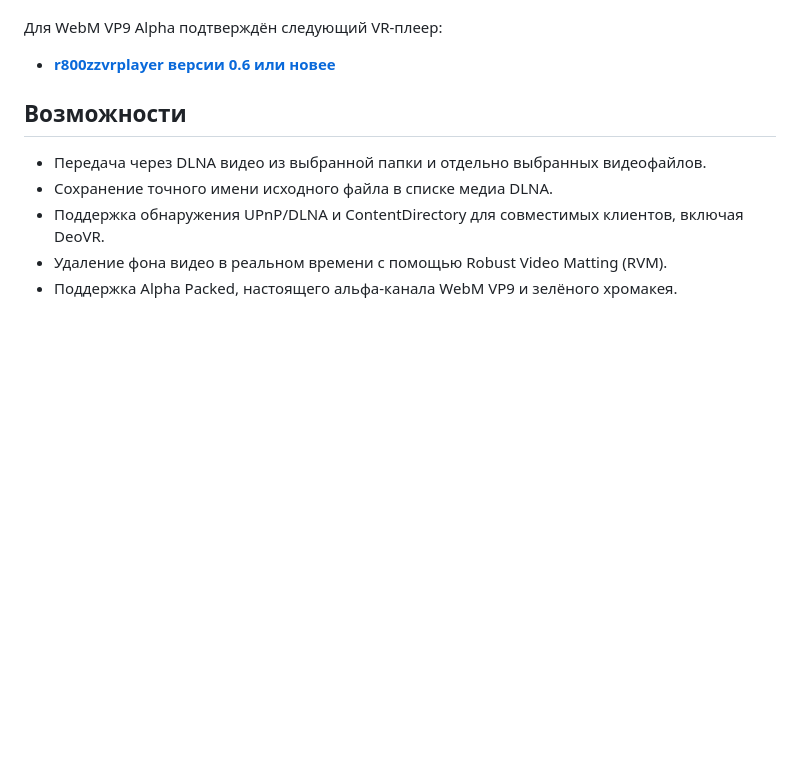
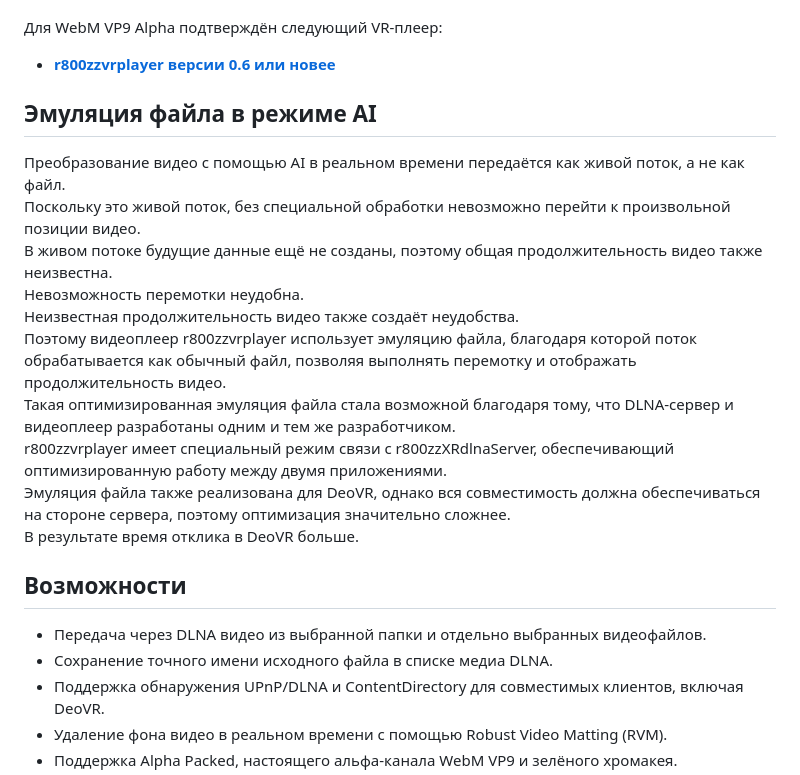
Before and after one commit to r800zz/r800zzxrdlnaserver, a Markdown page: README_ru.md, the part around the change. Rendered like a GitHub page; blank space fills up the shorter version.

Commit message:
Добавлено описание эмуляции файла в режиме AI
Добавлено описание эмуляции файла в режиме AI для видеоплеера r800zzvrplayer и его взаимодействия с DLNA-сервером.

```diff
--- a/README_ru.md
+++ b/README_ru.md
@@ -34,6 +34,19 @@ https://github.com/r800zz/r800zzxrdlnaserver/releases/latest
 Для WebM VP9 Alpha подтверждён следующий VR-плеер:
 
 - **[r800zzvrplayer версии 0.6 или новее](https://vr180g.com/pico/vrplayer.php?l=ru)**
+
+## Эмуляция файла в режиме AI
+
+Преобразование видео с помощью AI в реальном времени передаётся как живой поток, а не как файл.
+Поскольку это живой поток, без специальной обработки невозможно перейти к произвольной позиции видео.
+В живом потоке будущие данные ещё не созданы, поэтому общая продолжительность видео также неизвестна.
+Невозможность перемотки неудобна.
+Неизвестная продолжительность видео также создаёт неудобства.
+Поэтому видеоплеер r800zzvrplayer использует эмуляцию файла, благодаря которой поток обрабатывается как обычный файл, позволяя выполнять перемотку и отображать продолжительность видео.
+Такая оптимизированная эмуляция файла стала возможной благодаря тому, что DLNA-сервер и видеоплеер разработаны одним и тем же разработчиком.
+r800zzvrplayer имеет специальный режим связи с r800zzXRdlnaServer, обеспечивающий оптимизированную работу между двумя приложениями.
+Эмуляция файла также реализована для DeoVR, однако вся совместимость должна обеспечиваться на стороне сервера, поэтому оптимизация значительно сложнее.
+В результате время отклика в DeoVR больше.
 
 ## Возможности
 
```
